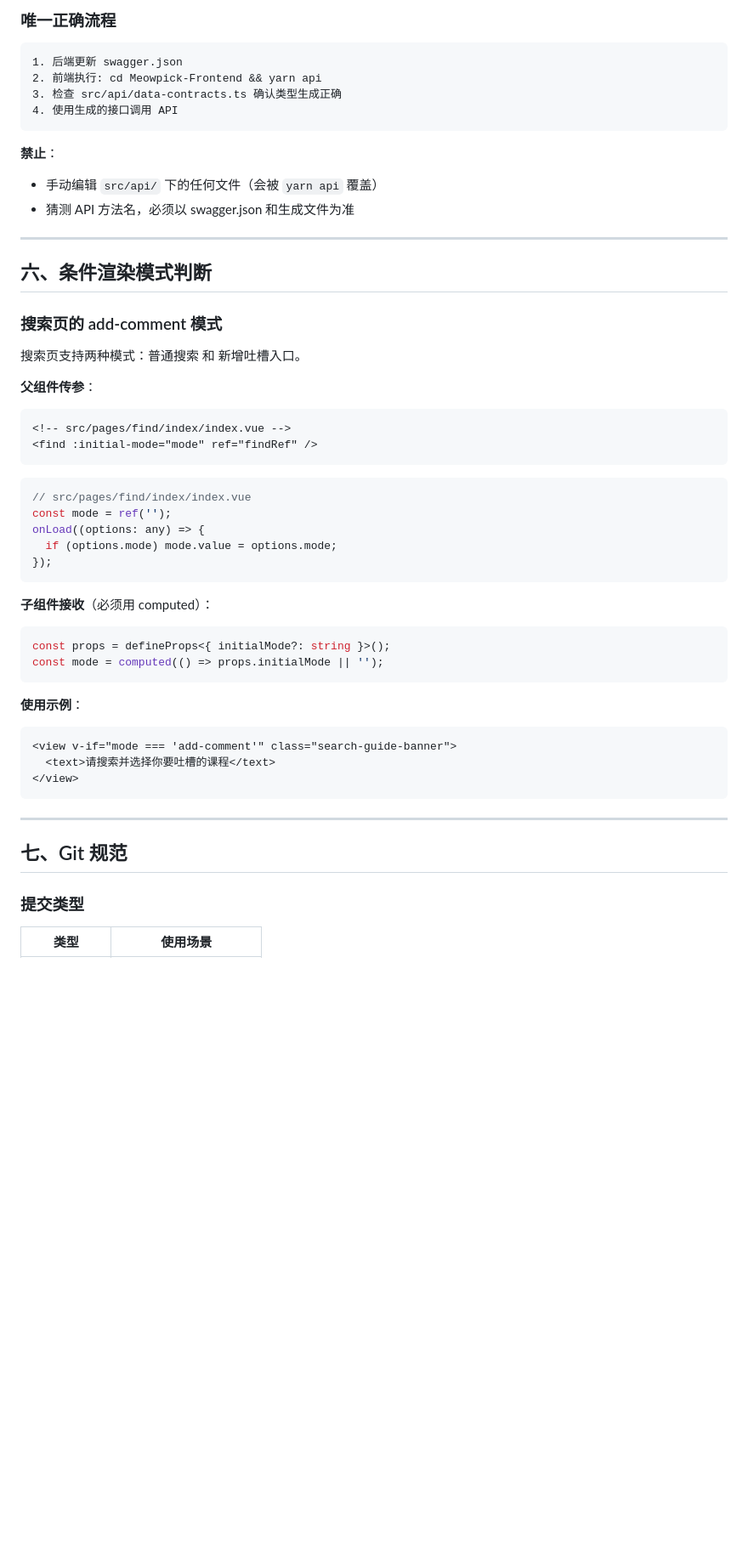
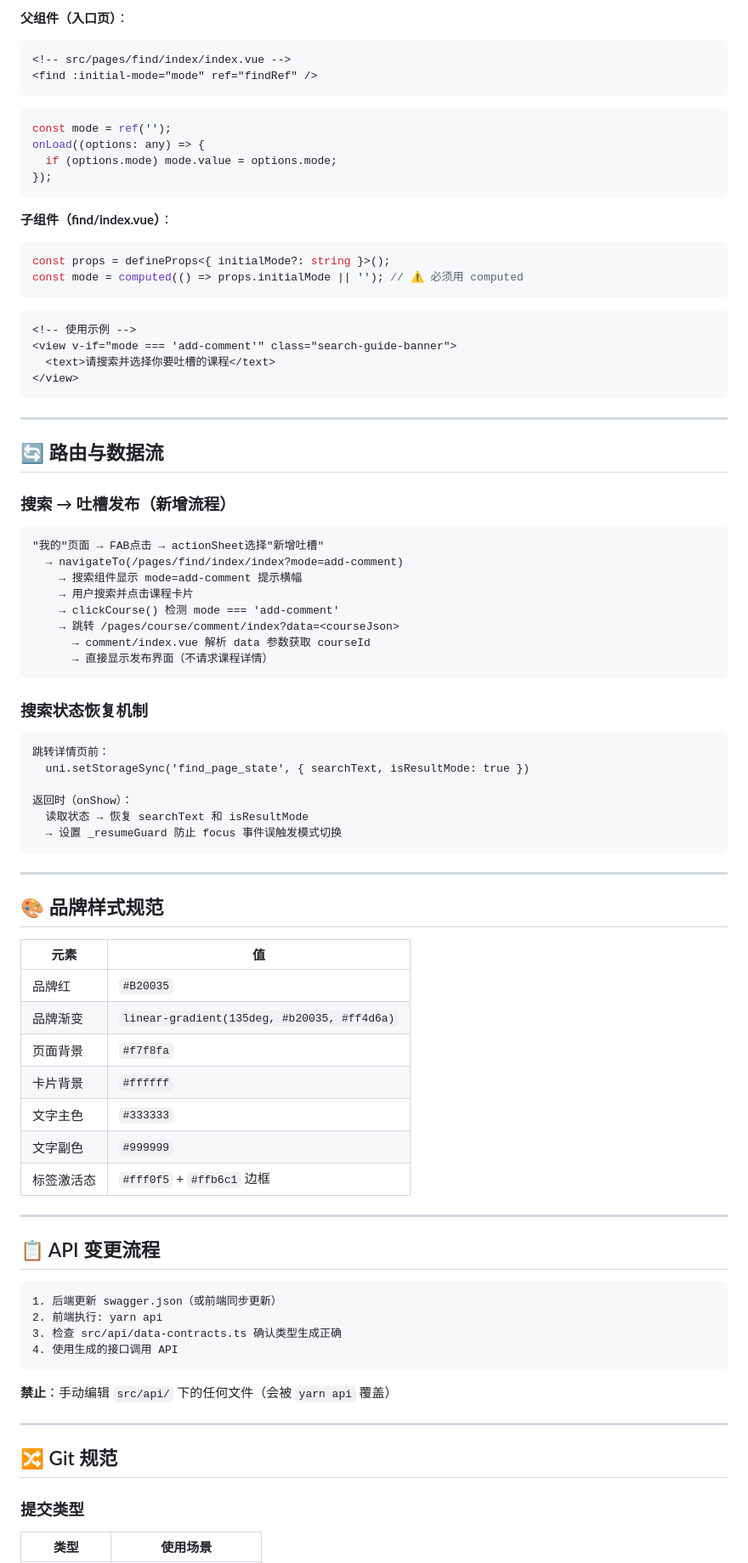
Before and after one commit to Boyuan-IT-Club/Meowpick-Frontend, a Markdown page: MAINTENANCE.md, the part around one of its changes. Shown at 85% size. GitHub-like rendering; blank space fills up the shorter version.

````diff
--- a/MAINTENANCE.md
+++ b/MAINTENANCE.md
@@ -164,47 +237,23 @@ const commit = async () => {
 
-### 唯一正确流程
-
-```
-1. 后端更新 swagger.json
-2. 前端执行: cd Meowpick-Frontend && yarn api
-3. 检查 src/api/data-contracts.ts 确认类型生成正确
-4. 使用生成的接口调用 API
-```
-
-**禁止**：
-- 手动编辑 `src/api/` 下的任何文件（会被 `yarn api` 覆盖）
-- 猜测 API 方法名，必须以 swagger.json 和生成文件为准
-
----
-
-## 六、条件渲染模式判断
-
-### 搜索页的 add-comment 模式
-
-搜索页支持两种模式：普通搜索 和 新增吐槽入口。
-
-**父组件传参**：
+**父组件（入口页）**：
 ```html
 <!-- src/pages/find/index/index.vue -->
 <find :initial-mode="mode" ref="findRef" />
 ```
-
 ```ts
-// src/pages/find/index/index.vue
 const mode = ref('');
 onLoad((options: any) => {
   if (options.mode) mode.value = options.mode;
 });
 ```
 
-**子组件接收**（必须用 computed）：
+**子组件（find/index.vue）**：
 ```ts
 const props = defineProps<{ initialMode?: string }>();
-const mode = computed(() => props.initialMode || '');
+const mode = computed(() => props.initialMode || ''); // ⚠️ 必须用 computed
 ```
-
-**使用示例**：
 ```html
+<!-- 使用示例 -->
 <view v-if="mode === 'add-comment'" class="search-guide-banner">
   <text>请搜索并选择你要吐槽的课程</text>
 </view>
@@ -212,7 +261,62 @@ const mode = computed(() => props.initialMode || '');
 
 ---
 
-## 七、Git 规范
+## 🔄 路由与数据流
+
+### 搜索 → 吐槽发布（新增流程）
+
+```
+"我的"页面 → FAB点击 → actionSheet选择"新增吐槽"
+  → navigateTo(/pages/find/index/index?mode=add-comment)
+    → 搜索组件显示 mode=add-comment 提示横幅
+    → 用户搜索并点击课程卡片
+    → clickCourse() 检测 mode === 'add-comment'
+    → 跳转 /pages/course/comment/index?data=<courseJson>
+      → comment/index.vue 解析 data 参数获取 courseId
+      → 直接显示发布界面（不请求课程详情）
+```
+
+### 搜索状态恢复机制
+
+```
+跳转详情页前：
+  uni.setStorageSync('find_page_state', { searchText, isResultMode: true })
+
+返回时（onShow）：
+  读取状态 → 恢复 searchText 和 isResultMode
+  → 设置 _resumeGuard 防止 focus 事件误触发模式切换
+```
+
+---
+
+## 🎨 品牌样式规范
+
+| 元素 | 值 |
+|------|-----|
+| 品牌红 | `#B20035` |
+| 品牌渐变 | `linear-gradient(135deg, #b20035, #ff4d6a)` |
+| 页面背景 | `#f7f8fa` |
+| 卡片背景 | `#ffffff` |
+| 文字主色 | `#333333` |
+| 文字副色 | `#999999` |
+| 标签激活态 | `#fff0f5` + `#ffb6c1` 边框 |
+
+---
+
+## 📋 API 变更流程
+
+```
+1. 后端更新 swagger.json（或前端同步更新）
+2. 前端执行: yarn api
+3. 检查 src/api/data-contracts.ts 确认类型生成正确
+4. 使用生成的接口调用 API
+```
+
+**禁止**：手动编辑 `src/api/` 下的任何文件（会被 `yarn api` 覆盖）
+
+---
+
+## 🔀 Git 规范
 
 ### 提交类型
 
````
Also changed, not shown: other parts of MAINTENANCE.md (+172 -101 lines).
